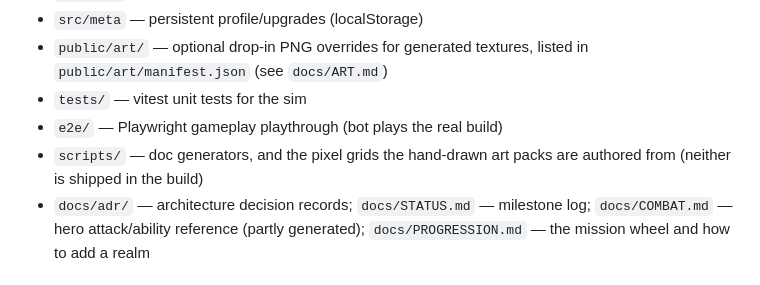
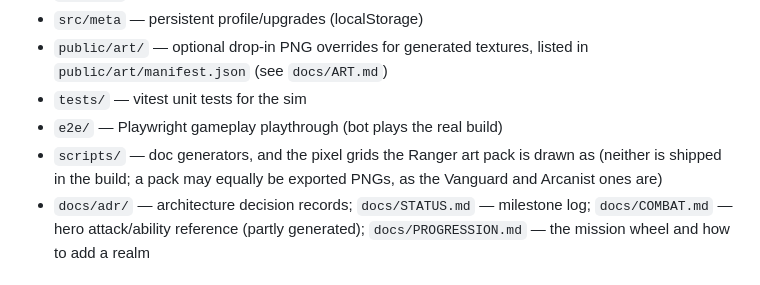
Before and after one commit to HiveMind-Crew/hive_legends, a Markdown page: CLAUDE.md, the part around the change. Rendered like a GitHub page.

Commit message:
Say which pack the pixel grids belong to
The layout note read as though every hand-drawn pack traced back to grids in
scripts/. Only the Ranger does; the Vanguard and Arcanist landed as exported
PNGs, and docs/ART.md is explicit that either route is fine. CLAUDE.md is what
orients someone arriving at the repo, so it should not imply a convention that
two of the three shipped packs do not follow.

Co-Authored-By: Claude Opus 5 <noreply@anthropic.com>

```diff
--- a/CLAUDE.md
+++ b/CLAUDE.md
@@ -49,8 +49,9 @@ something has gone wrong.
   listed in `public/art/manifest.json` (see `docs/ART.md`)
 - `tests/` — vitest unit tests for the sim
 - `e2e/` — Playwright gameplay playthrough (bot plays the real build)
-- `scripts/` — doc generators, and the pixel grids the hand-drawn art packs are
-  authored from (neither is shipped in the build)
+- `scripts/` — doc generators, and the pixel grids the Ranger art pack is drawn
+  as (neither is shipped in the build; a pack may equally be exported PNGs, as
+  the Vanguard and Arcanist ones are)
 - `docs/adr/` — architecture decision records; `docs/STATUS.md` — milestone log;
   `docs/COMBAT.md` — hero attack/ability reference (partly generated);
   `docs/PROGRESSION.md` — the mission wheel and how to add a realm
```
